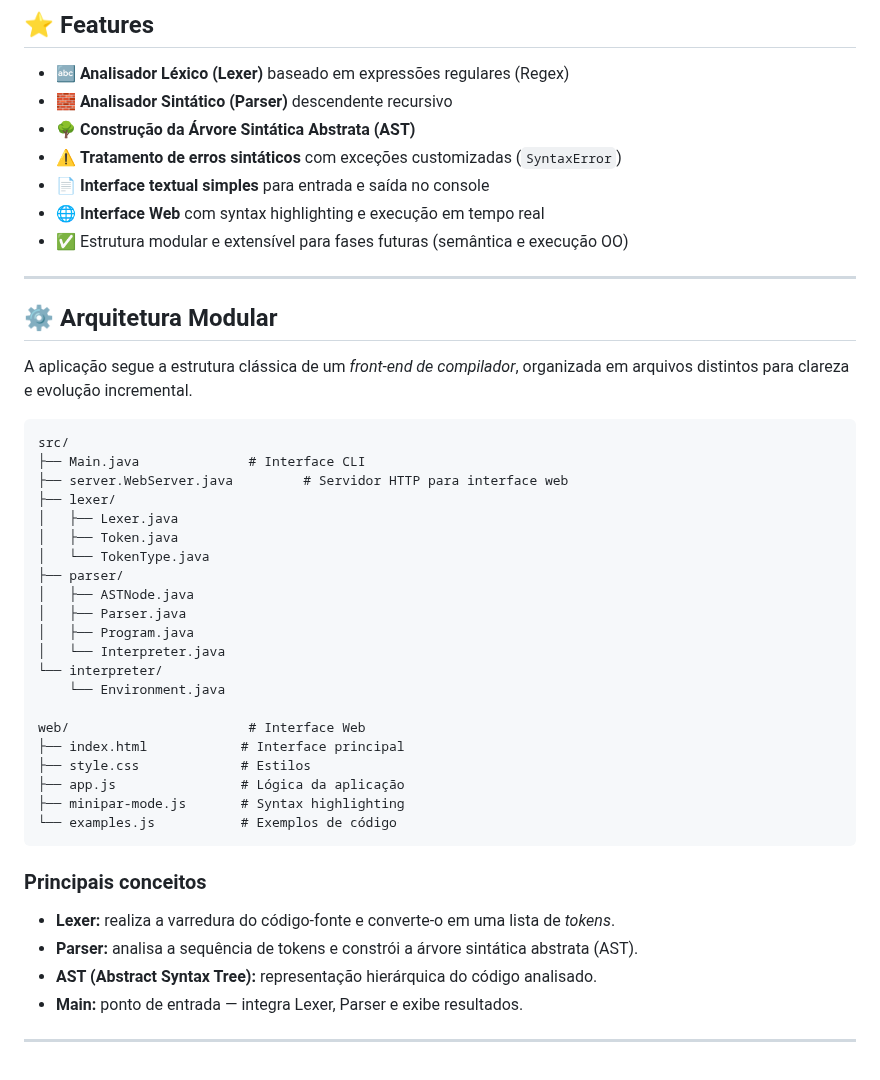
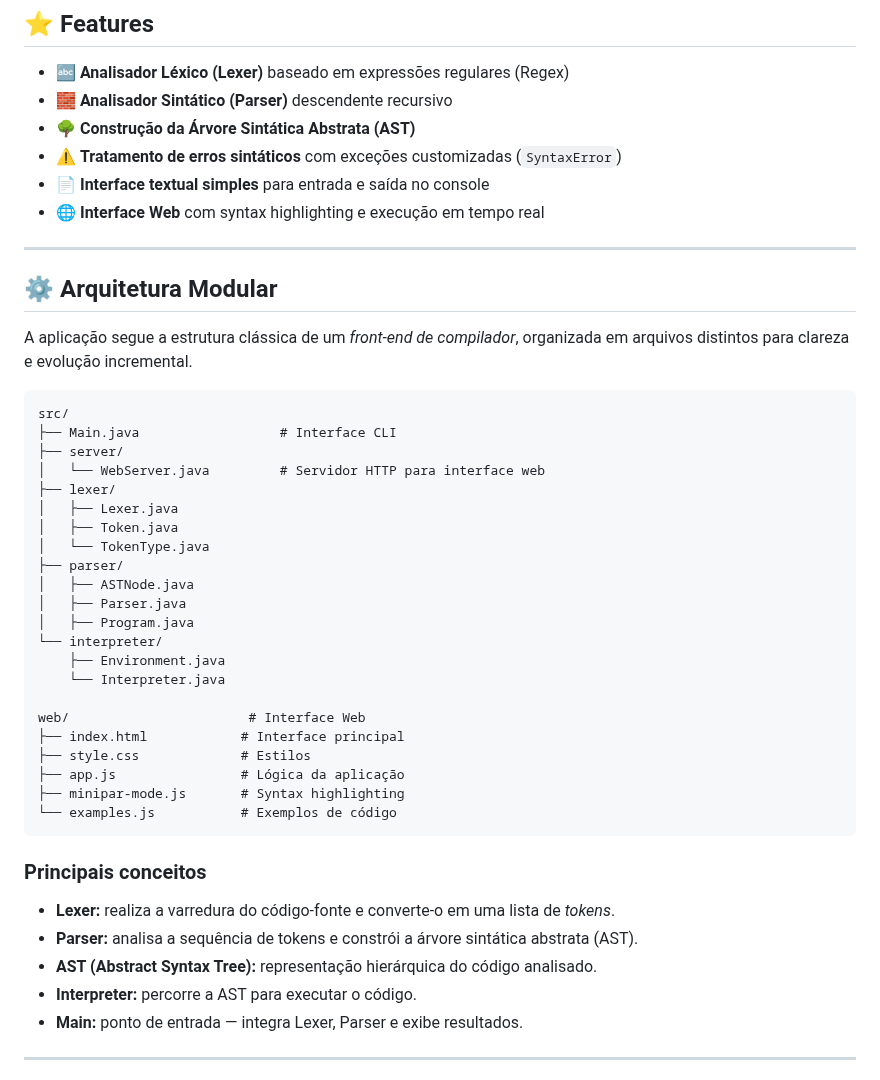
Before and after one commit to theduardomaciel/cl-minipar, a Markdown page: README.md, the part around the change. GitHub-like rendering.

Commit message:
docs: update README to reflect new structure

````diff
--- a/README.md
+++ b/README.md
@@ -22,7 +22,6 @@ O tema escolhido dentre as opções propostas foi o **Tema 2 – MiniPar Orienta
 - ⚠️ **Tratamento de erros sintáticos** com exceções customizadas (`SyntaxError`)
 - 📄 **Interface textual simples** para entrada e saída no console
 - 🌐 **Interface Web** com syntax highlighting e execução em tempo real
-- ✅ Estrutura modular e extensível para fases futuras (semântica e execução OO)
 
 ---
 
@@ -32,8 +31,9 @@ A aplicação segue a estrutura clássica de um *front-end de compilador*, organ
 
 ```
 src/
-├── Main.java              # Interface CLI
-├── server.WebServer.java         # Servidor HTTP para interface web
+├── Main.java                  # Interface CLI
+├── server/
+│   └── WebServer.java         # Servidor HTTP para interface web
 ├── lexer/
 │   ├── Lexer.java
 │   ├── Token.java
@@ -42,9 +42,9 @@ src/
 │   ├── ASTNode.java
 │   ├── Parser.java
 │   ├── Program.java
-│   └── Interpreter.java
 └── interpreter/
-    └── Environment.java
+    ├── Environment.java
+    └── Interpreter.java
 
 web/                       # Interface Web
 ├── index.html            # Interface principal
@@ -59,6 +59,7 @@ web/                       # Interface Web
 - **Lexer:** realiza a varredura do código-fonte e converte-o em uma lista de *tokens*.
 - **Parser:** analisa a sequência de tokens e constrói a árvore sintática abstrata (AST).
 - **AST (Abstract Syntax Tree):** representação hierárquica do código analisado.
+- **Interpreter:** percorre a AST para executar o código.
 - **Main:** ponto de entrada — integra Lexer, Parser e exibe resultados.
 
 ---
````
